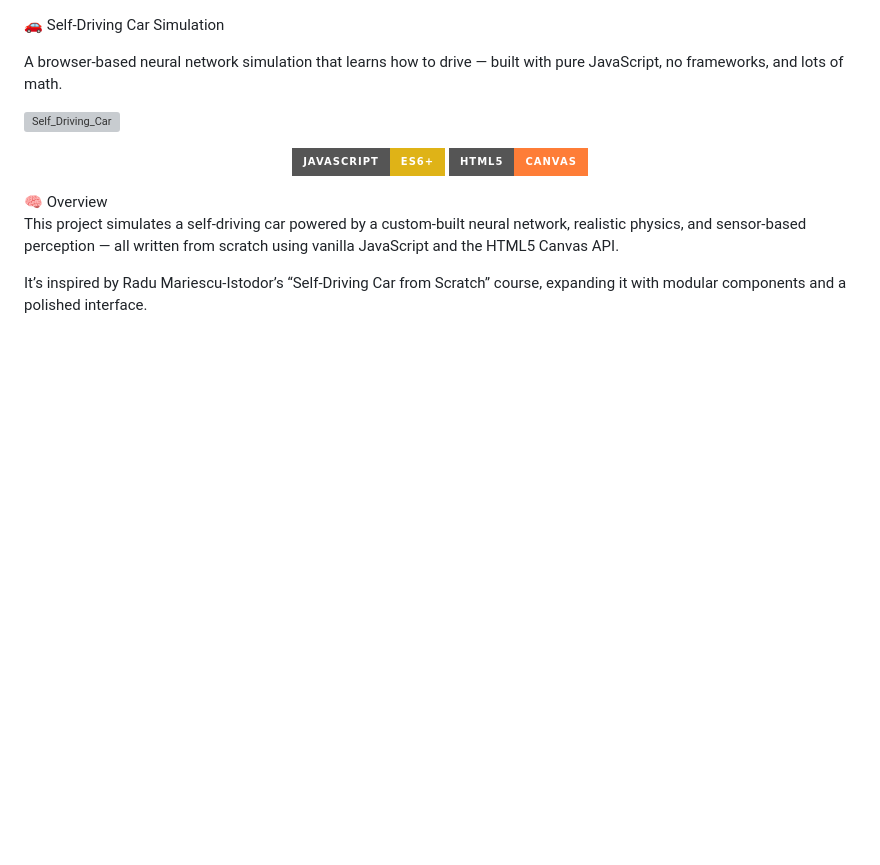
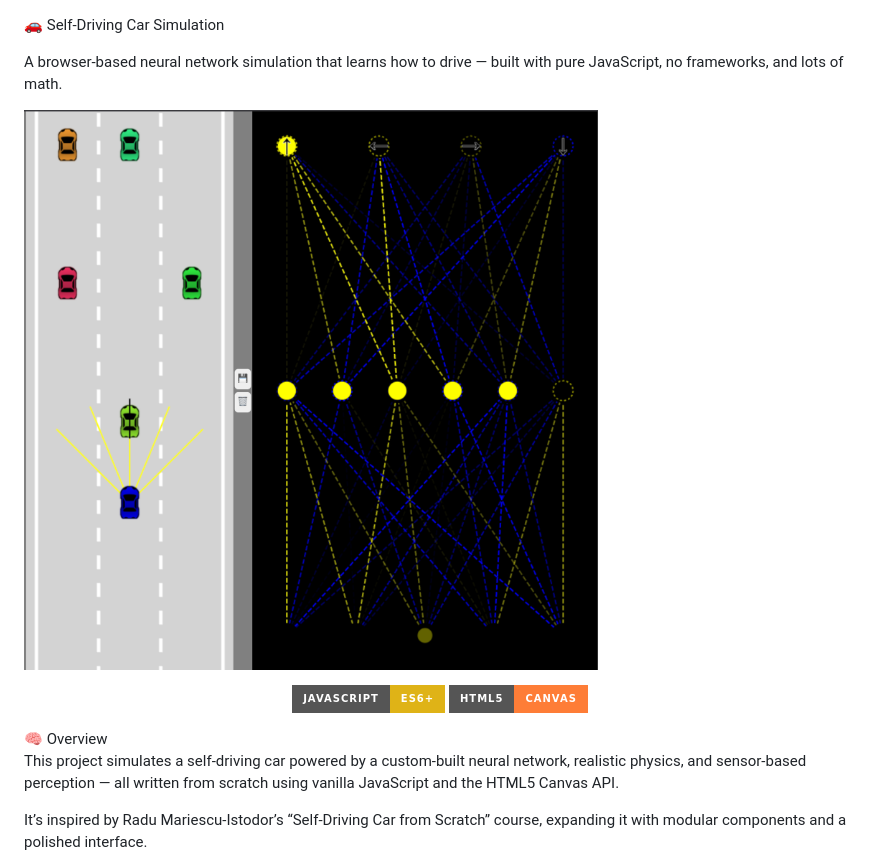
Before and after one commit to Zealousideal/Self-Driving-Car, a Markdown page: readme.md, the part around the change. GitHub-like rendering; badges without logos; blank space fills up the shorter version; grey boxes are pictures that could not be loaded.

Commit message:
minor change in readme

```diff
--- a/readme.md
+++ b/readme.md
@@ -3,7 +3,7 @@
 A browser-based neural network simulation that learns how to drive — built with pure JavaScript, no frameworks, and lots of math.
 
 
-![Self_Driving_Car](screenshot-working.png)
+![Self_Driving_Car](Assets/screenshot-working.png)
 
 <p align="center"><img src="https://img.shields.io/badge/JavaScript-ES6%2B-yellow?style=for-the-badge" alt="JavaScript"/> <img src="https://img.shields.io/badge/HTML5-Canvas-orange?style=for-the-badge" alt="HTML5 Canvas"/> </p>
 🧠 Overview
```
